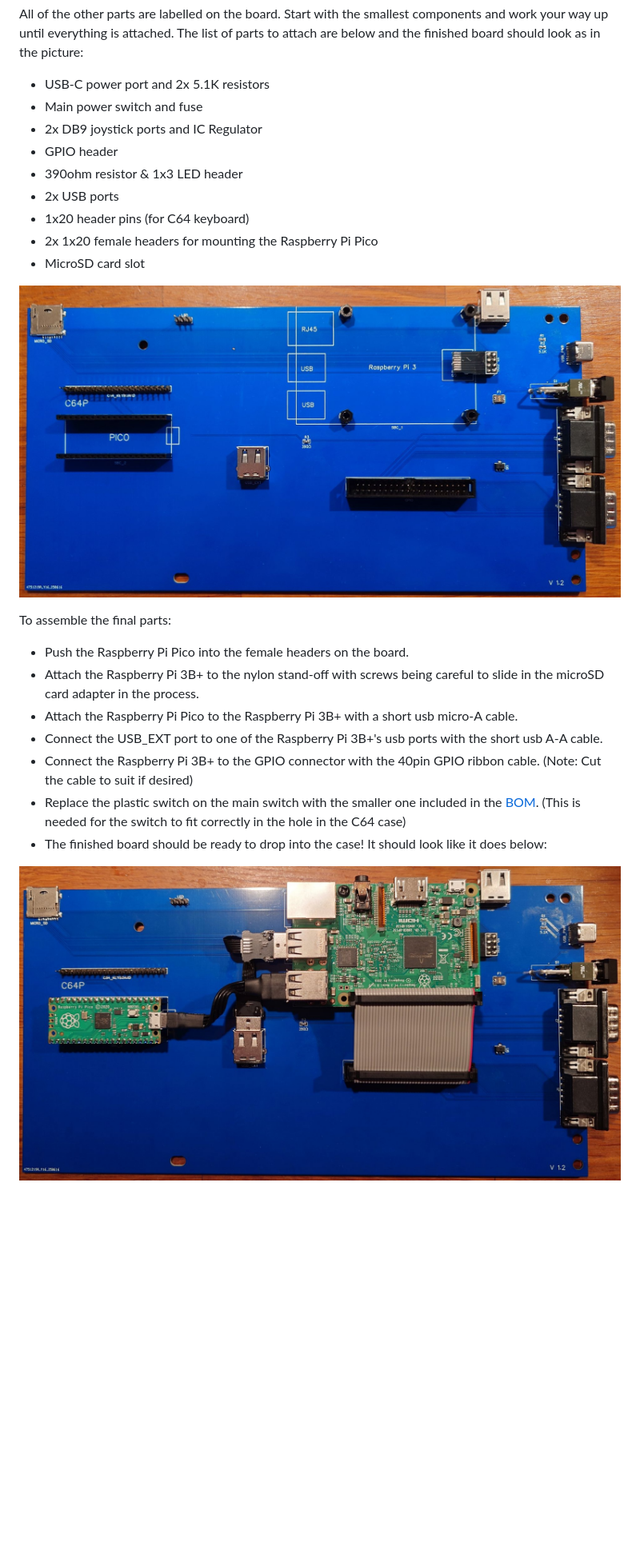
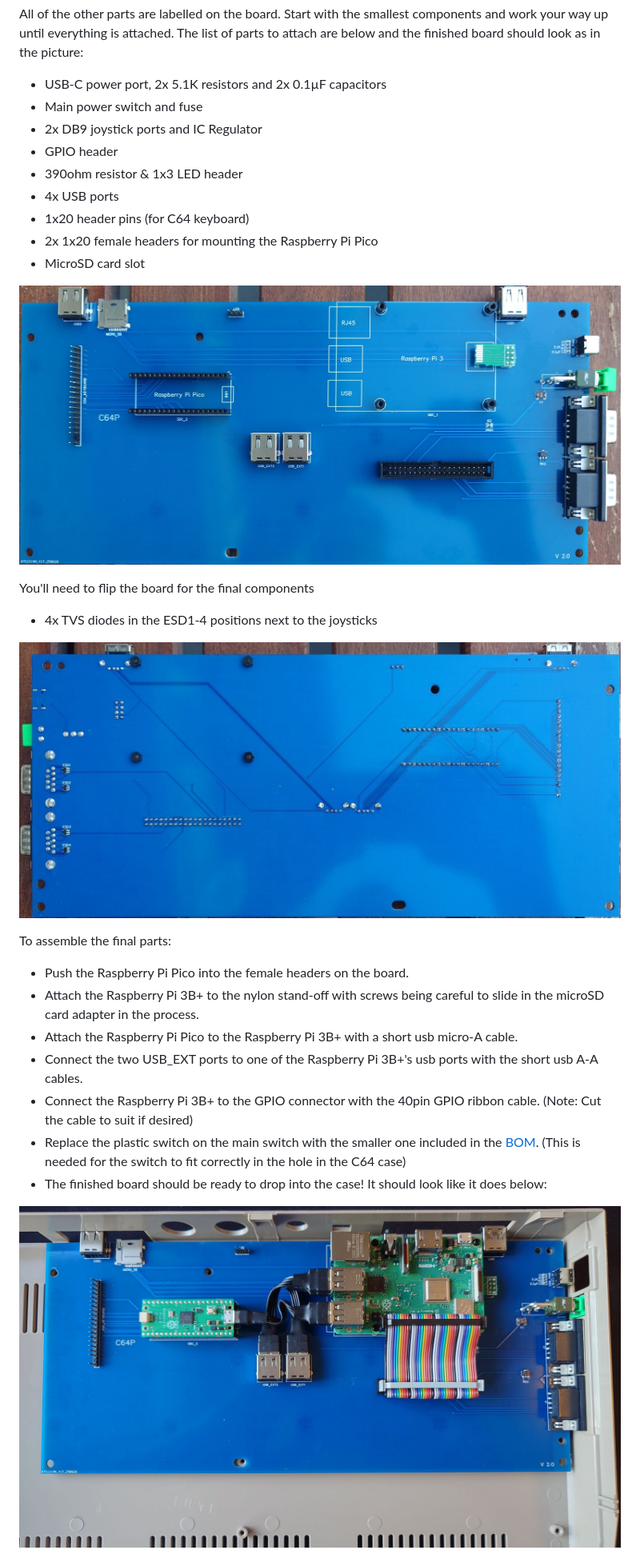
Before and after one commit to aminch/bmc64-pcb, a Markdown page: README.md, the part around one of its changes. Shown at 80% size. Rendered like a GitHub page; pictures changed too: images/bcm64-pcb-bottom-v2.0.1.jpg (added), images/bcm64-pcb-v2.0.1.jpg (added), images/bcm64-pcb-with-pi-v2.0.1.jpg (added); blank space fills up the shorter version.

```diff
--- a/README.md
+++ b/README.md
@@ -47,27 +47,33 @@ The first step in assembly is to attach the microSD adapter board. We will do th
 
 All of the other parts are labelled on the board. Start with the smallest components and work your way up until everything is attached. The list of parts to attach are below and the finished board should look as in the picture:
 
- * USB-C power port and 2x 5.1K resistors
+ * USB-C power port, 2x 5.1K resistors and 2x 0.1µF capacitors
  * Main power switch and fuse
  * 2x DB9 joystick ports and IC Regulator
  * GPIO header
  * 390ohm resistor & 1x3 LED header
- * 2x USB ports
+ * 4x USB ports
  * 1x20 header pins (for C64 keyboard)
  * 2x 1x20 female headers for mounting the Raspberry Pi Pico
  * MicroSD card slot
 
-![BMC64 PCB](images/bcm64-pcb-v1.2.jpg)
+![BMC64 PCB](images/bcm64-pcb-v2.0.1.jpg)
+
+You'll need to flip the board for the final components
+
+ * 4x TVS diodes in the ESD1-4 positions next to the joysticks
+
+![BMC64 PCB](images/bcm64-pcb-bottom-v2.0.1.jpg)
 
 To assemble the final parts:
 
  * Push the Raspberry Pi Pico into the female headers on the board.
  * Attach the Raspberry Pi 3B+ to the nylon stand-off with screws being careful to slide in the microSD card adapter in the process.
  * Attach the Raspberry Pi Pico to the Raspberry Pi 3B+ with a short usb micro-A cable.
- * Connect the USB_EXT port to one of the Raspberry Pi 3B+'s usb ports with the short usb A-A cable.
+ * Connect the two USB_EXT ports to one of the Raspberry Pi 3B+'s usb ports with the short usb A-A cables.
  * Connect the Raspberry Pi 3B+ to the GPIO connector with the 40pin GPIO ribbon cable. (Note: Cut the cable to suit if desired)
  * Replace the plastic switch on the main switch with the smaller one included in the [BOM](bom/bom.md). (This is needed for the switch to fit correctly in the hole in the C64 case)
  * The finished board should be ready to drop into the case! It should look like it does below:
 
-![BMC64 PCB with Raspberry Pi](images/bcm64-pcb-with-pi-v1.2.jpg)
+![BMC64 PCB with Raspberry Pi](images/bcm64-pcb-with-pi-v2.0.1.jpg)
 
```
Also changed, not shown: other parts of README.md (+13 -4 lines), bom/bom.md (+13 -3 lines), images/bmc64-pcb-v2.0.1.png (added), 1 other file.
